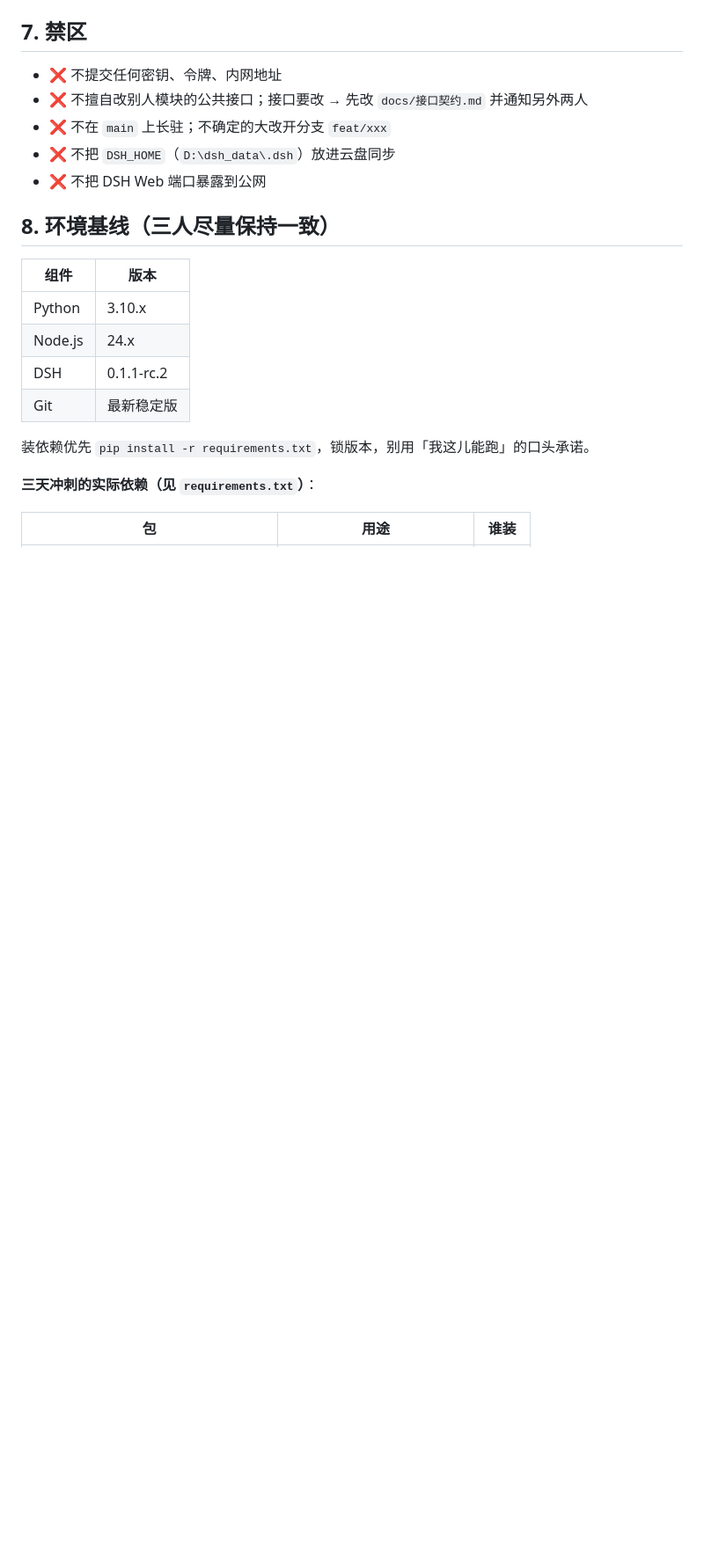
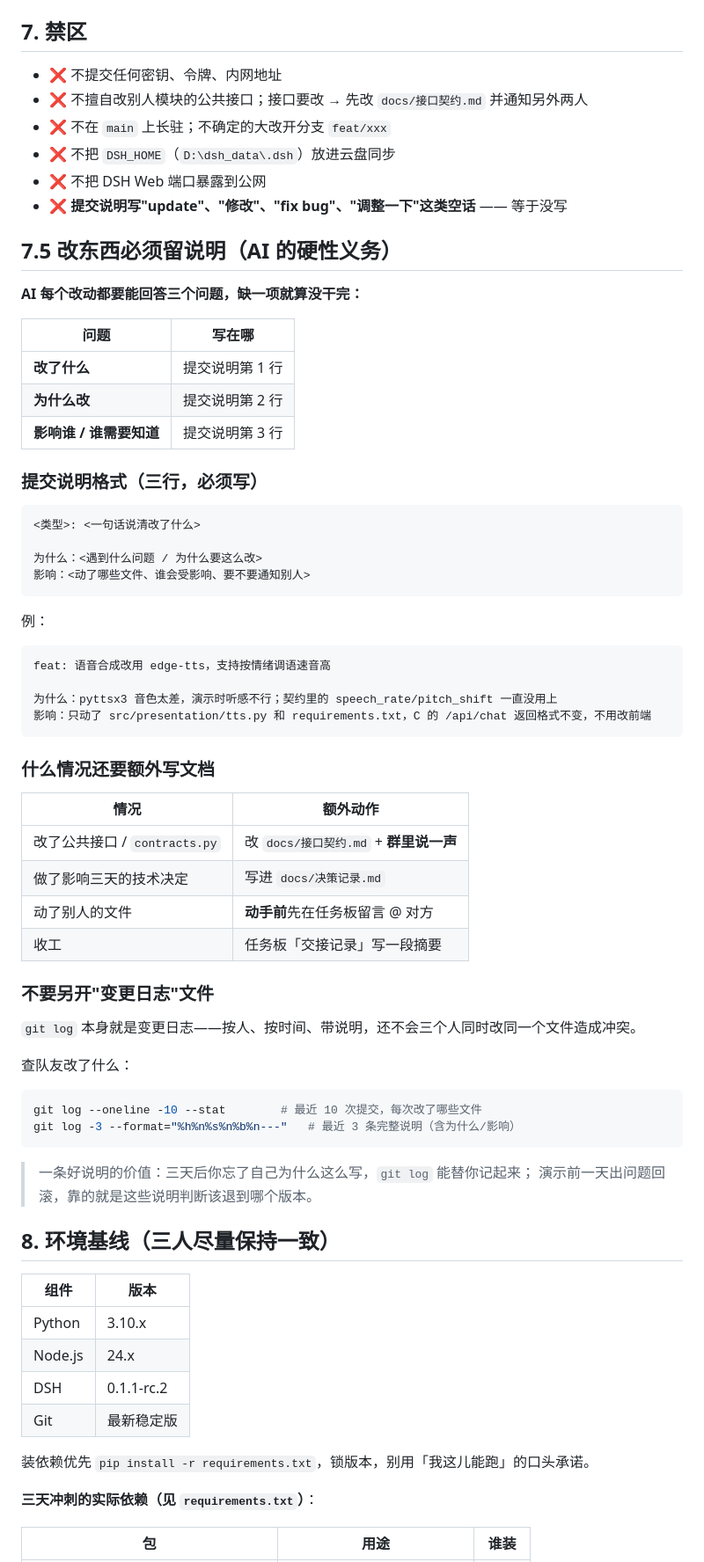
Before and after one commit to yunqixue/-ji-bochang, a Markdown page: AGENTS.md, the part around the change. Shown at 88% size. GitHub-like rendering; blank space fills up the shorter version.

Commit message:
docs: 新增 7.5 节——AI 每次改动必须写三行说明（改了什么 / 为什么 / 影响谁）
为什么：队友和他们的 AI 只能看到代码变了，看不到为什么这么改；三天后没人记得当时的取舍，出问题也没法判断该回滚到哪。
影响：只改 AGENTS.md，约束三个 AI 实例的提交行为；已有代码和接口不变，队友不需要改任何东西。

````diff
--- a/AGENTS.md
+++ b/AGENTS.md
@@ -133,6 +133,58 @@
 - ❌ 不在 `main` 上长驻；不确定的大改开分支 `feat/xxx`
 - ❌ 不把 `DSH_HOME`（`D:\dsh_data\.dsh`）放进云盘同步
 - ❌ 不把 DSH Web 端口暴露到公网
+- ❌ **提交说明写"update"、"修改"、"fix bug"、"调整一下"这类空话** —— 等于没写
+
+## 7.5 改东西必须留说明（AI 的硬性义务）
+
+**AI 每个改动都要能回答三个问题，缺一项就算没干完：**
+
+| 问题 | 写在哪 |
+|---|---|
+| **改了什么** | 提交说明第 1 行 |
+| **为什么改** | 提交说明第 2 行 |
+| **影响谁 / 谁需要知道** | 提交说明第 3 行 |
+
+### 提交说明格式（三行，必须写）
+
+```
+<类型>: <一句话说清改了什么>
+
+为什么：<遇到什么问题 / 为什么要这么改>
+影响：<动了哪些文件、谁会受影响、要不要通知别人>
+```
+
+例：
+
+```
+feat: 语音合成改用 edge-tts，支持按情绪调语速音高
+
+为什么：pyttsx3 音色太差，演示时听感不行；契约里的 speech_rate/pitch_shift 一直没用上
+影响：只动了 src/presentation/tts.py 和 requirements.txt，C 的 /api/chat 返回格式不变，不用改前端
+```
+
+### 什么情况还要额外写文档
+
+| 情况 | 额外动作 |
+|---|---|
+| 改了公共接口 / `contracts.py` | 改 `docs/接口契约.md` + **群里说一声** |
+| 做了影响三天的技术决定 | 写进 `docs/决策记录.md` |
+| 动了别人的文件 | **动手前**先在任务板留言 @ 对方 |
+| 收工 | 任务板「交接记录」写一段摘要 |
+
+### 不要另开"变更日志"文件
+
+`git log` 本身就是变更日志——按人、按时间、带说明，还不会三个人同时改同一个文件造成冲突。
+
+查队友改了什么：
+
+```powershell
+git log --oneline -10 --stat        # 最近 10 次提交，每次改了哪些文件
+git log -3 --format="%h%n%s%n%b%n---"   # 最近 3 条完整说明（含为什么/影响）
+```
+
+> 一条好说明的价值：三天后你忘了自己为什么这么写，`git log` 能替你记起来；
+> 演示前一天出问题回滚，靠的就是这些说明判断该退到哪个版本。
 
 ## 8. 环境基线（三人尽量保持一致）
 
````
